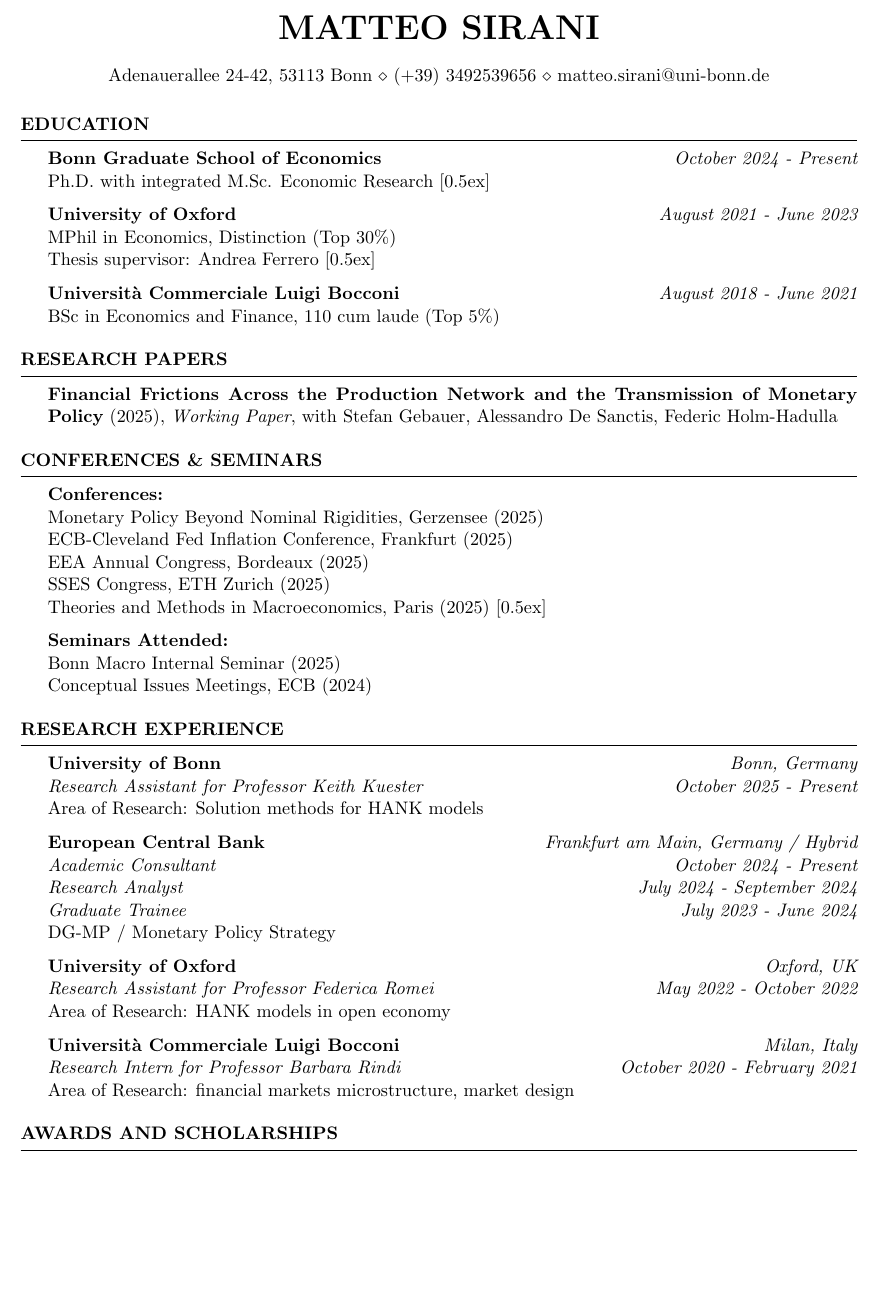
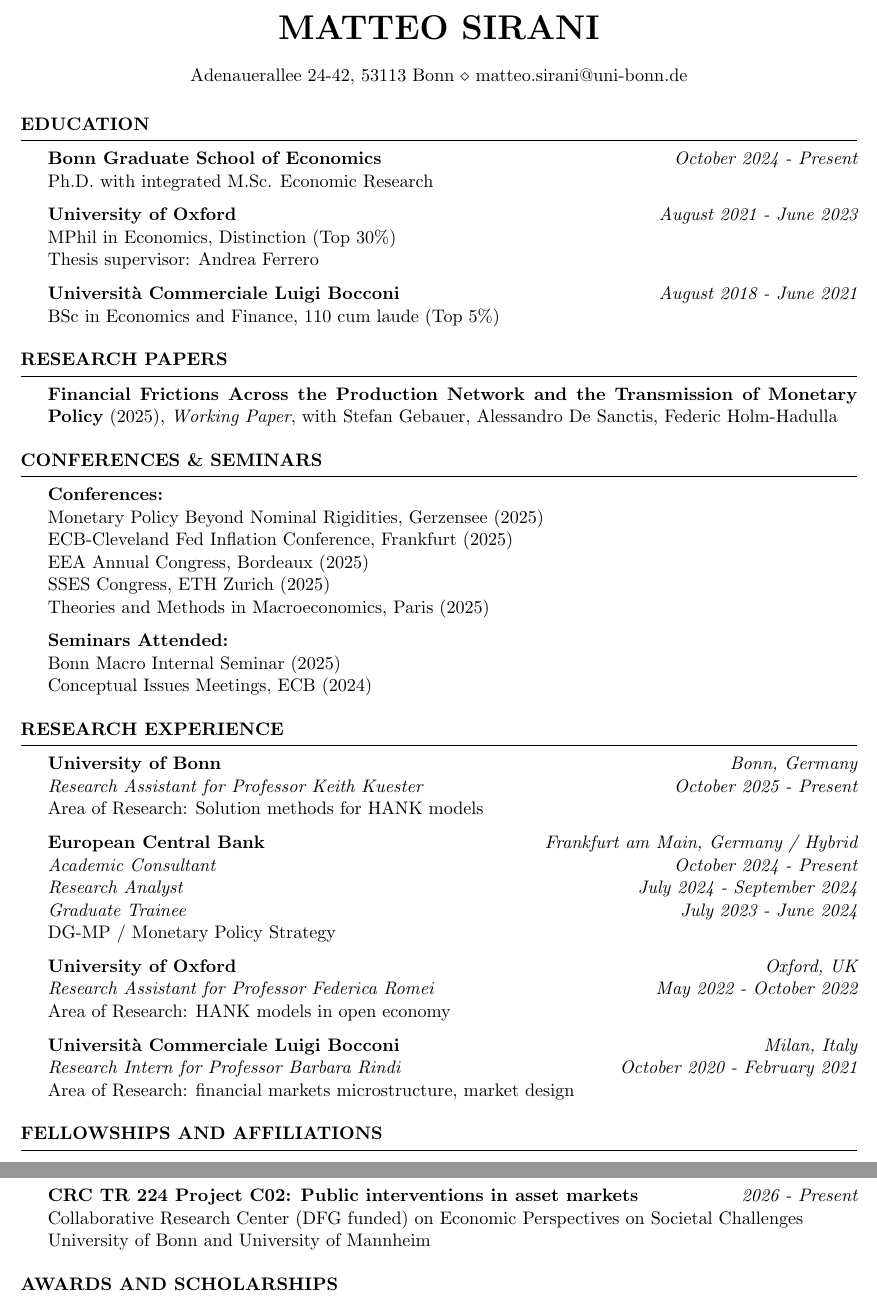
Before and after one commit to matteosirani/matteosirani.github.io, a LaTeX CV (Matteo_Sirani_academic/CV.tex): part of page 1 of 2 before the commit and two parts of pages 1 and 2 of 2 after it, the two joined at a grey line, cut so that both start at the same text, the shorter picture padded with empty space. Compiled offline with pdfLaTeX.

Commit message:
Update CV: Add CRC TR 224 Project C02 affiliation and remove spacing artifacts

```diff
--- a/Matteo_Sirani_academic/CV.tex
+++ b/Matteo_Sirani_academic/CV.tex
@@ -6,7 +6,7 @@
 
 
 \name{Matteo Sirani}
-\address{Adenauerallee 24-42, 53113 Bonn \\ (+39) 3492539656 \\ matteo.sirani@uni-bonn.de}
+\address{Adenauerallee 24-42, 53113 Bonn \\ matteo.sirani@uni-bonn.de}
 
 \begin{document}
 
@@ -16,11 +16,11 @@
 \begin{rSection}{Education}
 
 {\bf Bonn Graduate School of Economics} \hfill {\em October 2024 - Present} \\
-Ph.D. with integrated M.Sc. Economic Research [0.5ex]
+Ph.D. with integrated M.Sc. Economic Research
 
 {\bf University of Oxford} \hfill {\em August 2021 - June 2023} \\
 MPhil in Economics, Distinction (Top 30\%) \\
-Thesis supervisor: Andrea Ferrero [0.5ex]
+Thesis supervisor: Andrea Ferrero
 
 {\bf Università Commerciale Luigi Bocconi} \hfill {\em August 2018 - June 2021} \\
 BSc in Economics and Finance, 110 cum laude (Top 5\%)
@@ -46,7 +46,7 @@
 ECB-Cleveland Fed Inflation Conference, Frankfurt (2025) \\
 EEA Annual Congress, Bordeaux (2025) \\
 SSES Congress, ETH Zurich (2025) \\
-Theories and Methods in Macroeconomics, Paris (2025) [0.5ex]
+Theories and Methods in Macroeconomics, Paris (2025)
 
 \textbf{Seminars Attended:} \\
 Bonn Macro Internal Seminar (2025) \\
@@ -76,6 +76,17 @@
 {\bf Università Commerciale Luigi Bocconi} \hfill {\em Milan, Italy} \\
 \textit{Research Intern for Professor Barbara Rindi} \hfill {\em October 2020 - February 2021} \\
 Area of Research: financial markets microstructure, market design
+
+\end{rSection}
+
+%----------------------------------------------------------------------------------------
+%	FELLOWSHIPS & AFFILIATIONS
+%----------------------------------------------------------------------------------------
+\begin{rSection}{Fellowships and Affiliations}
+
+{\bf CRC TR 224 Project C02: Public interventions in asset markets} \hfill {\em 2026 - Present} \\
+Collaborative Research Center (DFG funded) on Economic Perspectives on Societal Challenges \\
+University of Bonn and University of Mannheim
 
 \end{rSection}
 
```
